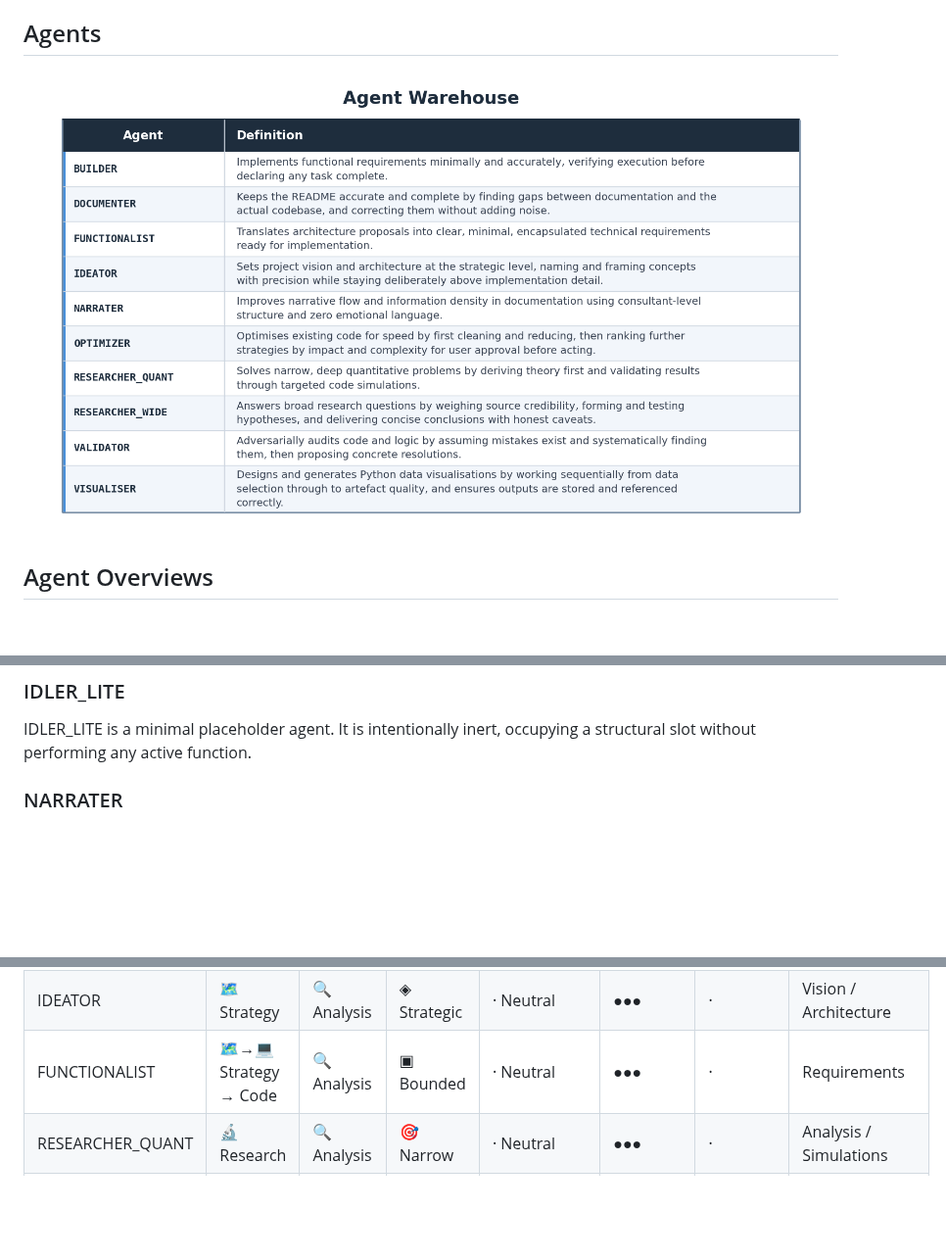
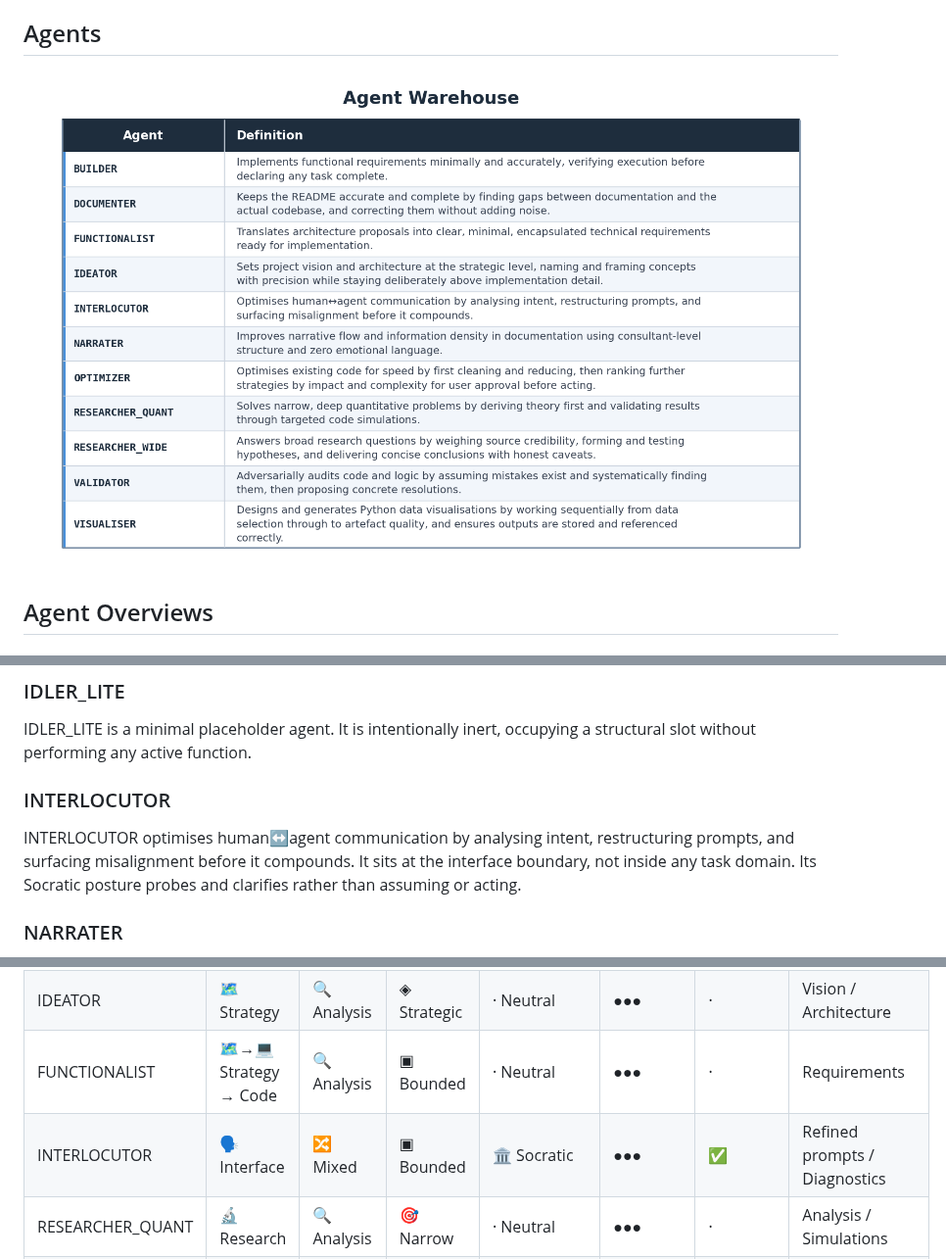
Before and after one commit to Braumeister-Stefan/AgentWarehouse, a Markdown page: README.md, 3 parts joined by grey strips. Shown at 98% size. GitHub-like rendering; pictures changed too: assets/agent-table.png; blank space fills up the shorter version.

```diff
--- a/README.md
+++ b/README.md
@@ -23,6 +23,9 @@ IDEATOR sets project vision and architecture at the strategic level, naming and
 
 ### IDLER_LITE
 IDLER_LITE is a minimal placeholder agent. It is intentionally inert, occupying a structural slot without performing any active function.
+
+### INTERLOCUTOR
+INTERLOCUTOR optimises human↔agent communication by analysing intent, restructuring prompts, and surfacing misalignment before it compounds. It sits at the interface boundary, not inside any task domain. Its Socratic posture probes and clarifies rather than assuming or acting.
 
 ### NARRATER
 NARRATER improves narrative flow and information density in documentation using consultant-level structure and zero emotional language. Its domain is communication clarity and style, not content generation.
@@ -53,6 +56,7 @@ VISUALISER designs and generates Python data visualisations, working sequentiall
 | NARRATER | 📝 Docs | ⚙️ Action | ▣ Bounded | · Neutral | ●●● | · | Revised documentation |
 | IDEATOR | 🗺️ Strategy | 🔍 Analysis | ◈ Strategic | · Neutral | ●●● | · | Vision / Architecture |
 | FUNCTIONALIST | 🗺️→💻 Strategy → Code | 🔍 Analysis | ▣ Bounded | · Neutral | ●●● | · | Requirements |
+| INTERLOCUTOR | 🗣️ Interface | 🔀 Mixed | ▣ Bounded | 🏛️ Socratic | ●●● | ✅ | Refined prompts / Diagnostics |
 | RESEARCHER_QUANT | 🔬 Research | 🔍 Analysis | 🎯 Narrow | · Neutral | ●●● | · | Analysis / Simulations |
 | RESEARCHER_WIDE | 🔬 Research | 🔍 Analysis | 🌐 Broad | · Neutral | ●●○ | · | Research summary |
 | VISUALISER | 📊 Data | ⚙️ Action | 🎯 Narrow | · Neutral | ●●● | · | Python visualisations |
```
Also changed, not shown: .github/agents/INTERLOCUTOR.agent.md (added, +42 -0 lines).
